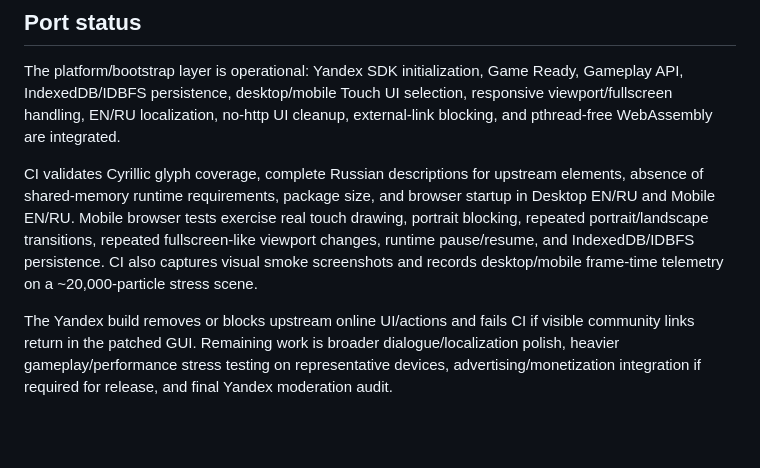
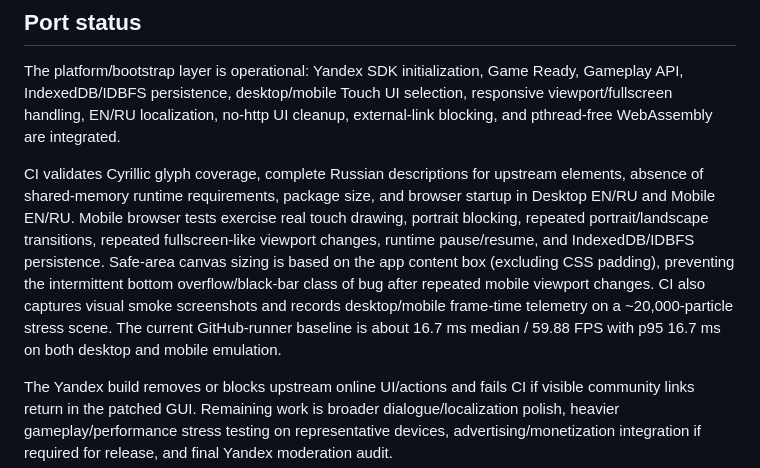
Before and after one commit to kalandos240/ThePowderToyWeb, a Markdown page: README.md, the part around the change. Drawn GitHub-style; blank space fills up the shorter version.

Commit message:
Document safe-area fix and performance baseline

```diff
--- a/README.md
+++ b/README.md
@@ -43,6 +43,6 @@ and serve the repository over HTTP(S). Outside Yandex Games, missing `/sdk.js` i
 
 The platform/bootstrap layer is operational: Yandex SDK initialization, Game Ready, Gameplay API, IndexedDB/IDBFS persistence, desktop/mobile Touch UI selection, responsive viewport/fullscreen handling, EN/RU localization, no-http UI cleanup, external-link blocking, and pthread-free WebAssembly are integrated.
 
-CI validates Cyrillic glyph coverage, complete Russian descriptions for upstream elements, absence of shared-memory runtime requirements, package size, and browser startup in Desktop EN/RU and Mobile EN/RU. Mobile browser tests exercise real touch drawing, portrait blocking, repeated portrait/landscape transitions, repeated fullscreen-like viewport changes, runtime pause/resume, and IndexedDB/IDBFS persistence. CI also captures visual smoke screenshots and records desktop/mobile frame-time telemetry on a ~20,000-particle stress scene.
+CI validates Cyrillic glyph coverage, complete Russian descriptions for upstream elements, absence of shared-memory runtime requirements, package size, and browser startup in Desktop EN/RU and Mobile EN/RU. Mobile browser tests exercise real touch drawing, portrait blocking, repeated portrait/landscape transitions, repeated fullscreen-like viewport changes, runtime pause/resume, and IndexedDB/IDBFS persistence. Safe-area canvas sizing is based on the app content box (excluding CSS padding), preventing the intermittent bottom overflow/black-bar class of bug after repeated mobile viewport changes. CI also captures visual smoke screenshots and records desktop/mobile frame-time telemetry on a ~20,000-particle stress scene. The current GitHub-runner baseline is about 16.7 ms median / 59.88 FPS with p95 16.7 ms on both desktop and mobile emulation.
 
 The Yandex build removes or blocks upstream online UI/actions and fails CI if visible community links return in the patched GUI. Remaining work is broader dialogue/localization polish, heavier gameplay/performance stress testing on representative devices, advertising/monetization integration if required for release, and final Yandex moderation audit.
```
